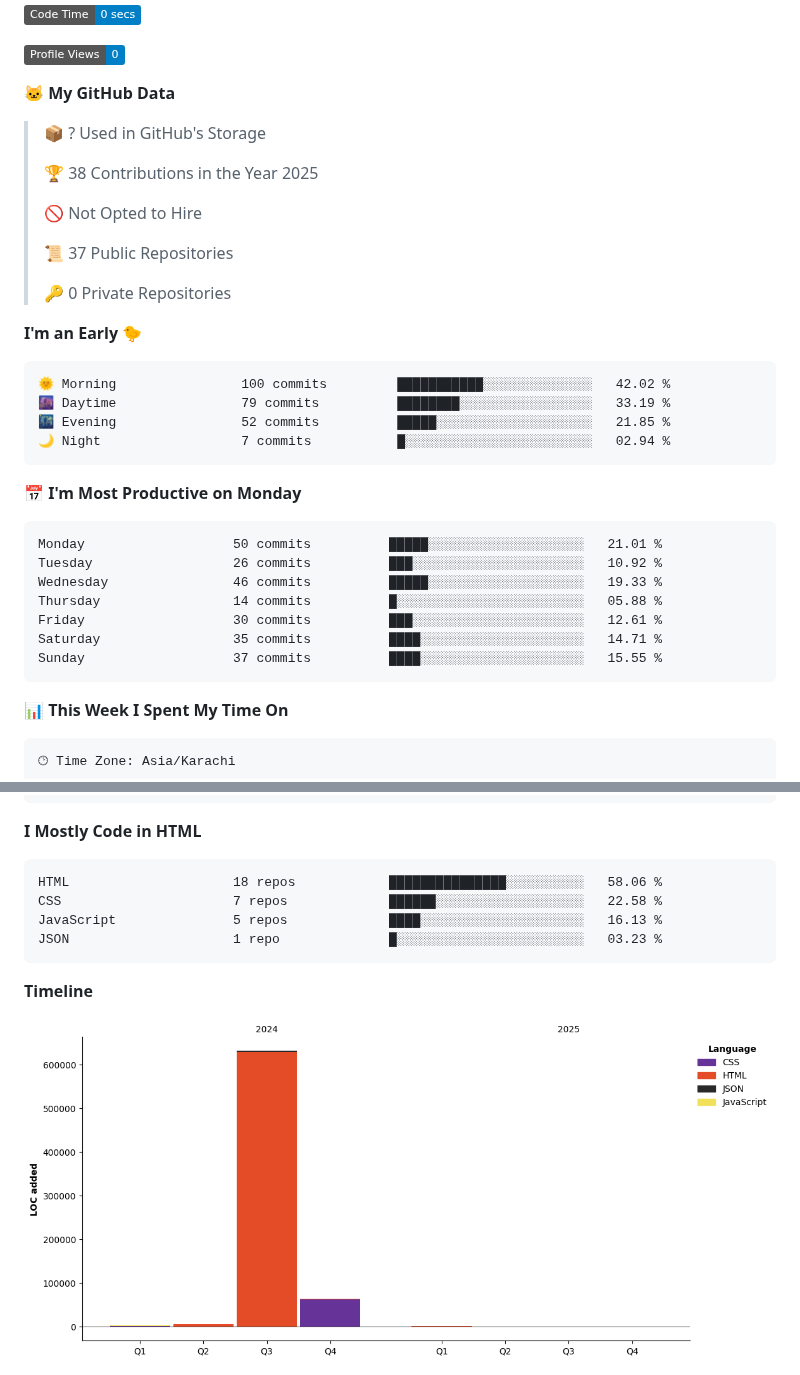
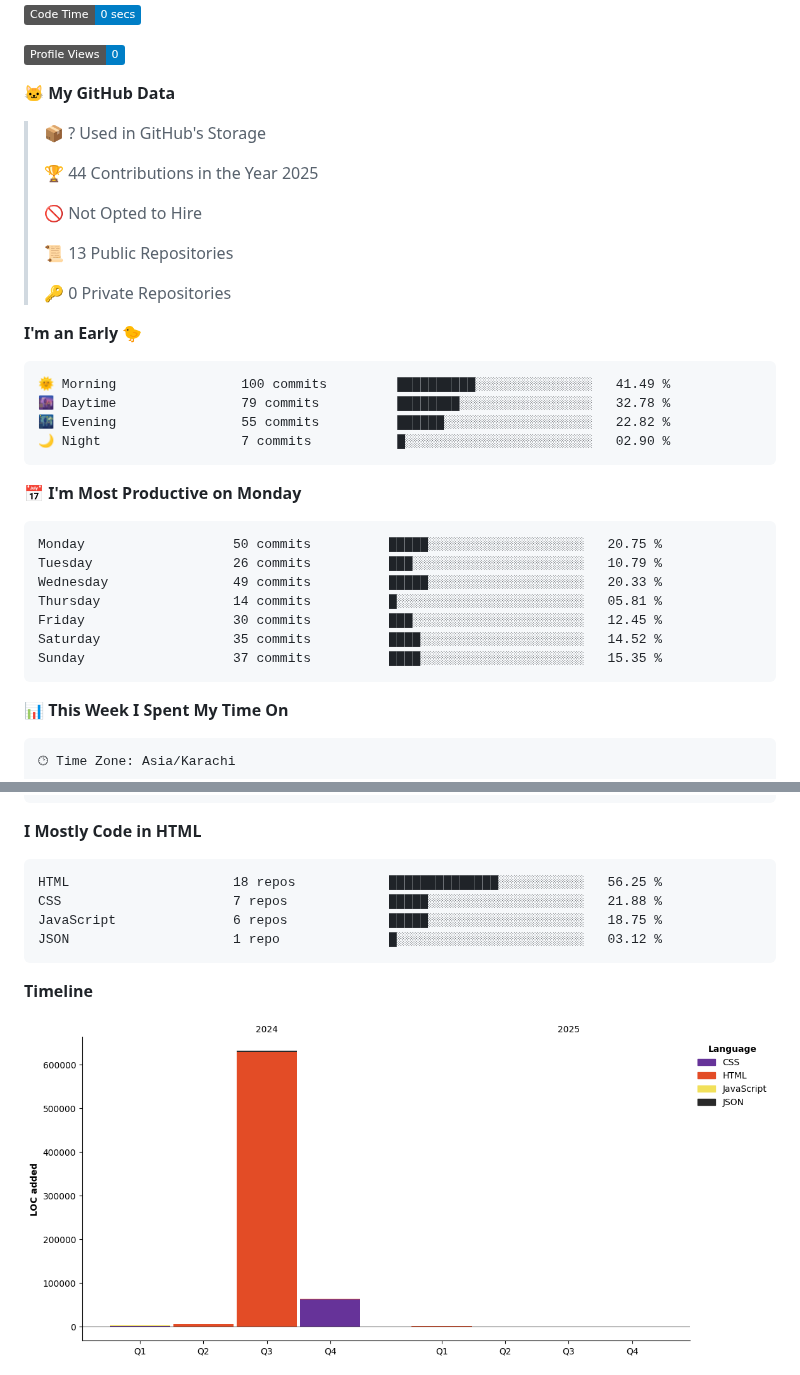
Before and after one commit to ShaharyarShakir/ShaharyarShakir, a Markdown page: README.md, 2 parts joined by grey strips. Drawn GitHub-style; pictures changed too: assets/bar_graph.png; badges without logos.

Commit message:
Updated with Dev Metrics

````diff
--- a/README.md
+++ b/README.md
@@ -33,32 +33,32 @@
 
 > 📦 ? Used in GitHub's Storage
  >
-> 🏆 38 Contributions in the Year 2025
+> 🏆 44 Contributions in the Year 2025
  >
 > 🚫 Not Opted to Hire
  >
-> 📜 37 Public Repositories
+> 📜 13 Public Repositories
  >
 > 🔑 0 Private Repositories
  >
 **I'm an Early 🐤**
 
 ```text
-🌞 Morning                100 commits         ███████████░░░░░░░░░░░░░░   42.02 %
-🌆 Daytime                79 commits          ████████░░░░░░░░░░░░░░░░░   33.19 %
-🌃 Evening                52 commits          █████░░░░░░░░░░░░░░░░░░░░   21.85 %
-🌙 Night                  7 commits           █░░░░░░░░░░░░░░░░░░░░░░░░   02.94 %
+🌞 Morning                100 commits         ██████████░░░░░░░░░░░░░░░   41.49 %
+🌆 Daytime                79 commits          ████████░░░░░░░░░░░░░░░░░   32.78 %
+🌃 Evening                55 commits          ██████░░░░░░░░░░░░░░░░░░░   22.82 %
+🌙 Night                  7 commits           █░░░░░░░░░░░░░░░░░░░░░░░░   02.90 %
 ```
 📅 **I'm Most Productive on Monday**
 
 ```text
-Monday                   50 commits          █████░░░░░░░░░░░░░░░░░░░░   21.01 %
-Tuesday                  26 commits          ███░░░░░░░░░░░░░░░░░░░░░░   10.92 %
-Wednesday                46 commits          █████░░░░░░░░░░░░░░░░░░░░   19.33 %
-Thursday                 14 commits          █░░░░░░░░░░░░░░░░░░░░░░░░   05.88 %
-Friday                   30 commits          ███░░░░░░░░░░░░░░░░░░░░░░   12.61 %
-Saturday                 35 commits          ████░░░░░░░░░░░░░░░░░░░░░   14.71 %
-Sunday                   37 commits          ████░░░░░░░░░░░░░░░░░░░░░   15.55 %
+Monday                   50 commits          █████░░░░░░░░░░░░░░░░░░░░   20.75 %
+Tuesday                  26 commits          ███░░░░░░░░░░░░░░░░░░░░░░   10.79 %
+Wednesday                49 commits          █████░░░░░░░░░░░░░░░░░░░░   20.33 %
+Thursday                 14 commits          █░░░░░░░░░░░░░░░░░░░░░░░░   05.81 %
+Friday                   30 commits          ███░░░░░░░░░░░░░░░░░░░░░░   12.45 %
+Saturday                 35 commits          ████░░░░░░░░░░░░░░░░░░░░░   14.52 %
+Sunday                   37 commits          ████░░░░░░░░░░░░░░░░░░░░░   15.35 %
 ```
 
 
@@ -83,10 +83,10 @@ No Activity Tracked This Week
 **I Mostly Code in HTML**
 
 ```text
-HTML                     18 repos            ███████████████░░░░░░░░░░   58.06 %
-CSS                      7 repos             ██████░░░░░░░░░░░░░░░░░░░   22.58 %
-JavaScript               5 repos             ████░░░░░░░░░░░░░░░░░░░░░   16.13 %
-JSON                     1 repo              █░░░░░░░░░░░░░░░░░░░░░░░░   03.23 %
+HTML                     18 repos            ██████████████░░░░░░░░░░░   56.25 %
+CSS                      7 repos             █████░░░░░░░░░░░░░░░░░░░░   21.88 %
+JavaScript               6 repos             █████░░░░░░░░░░░░░░░░░░░░   18.75 %
+JSON                     1 repo              █░░░░░░░░░░░░░░░░░░░░░░░░   03.12 %
 ```
 
 
````
Also changed, not shown: other parts of README.md (+1 -1 lines).
